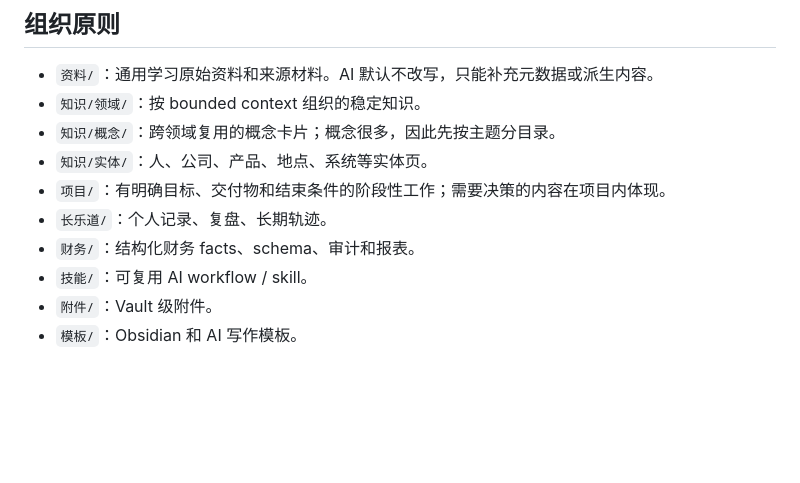
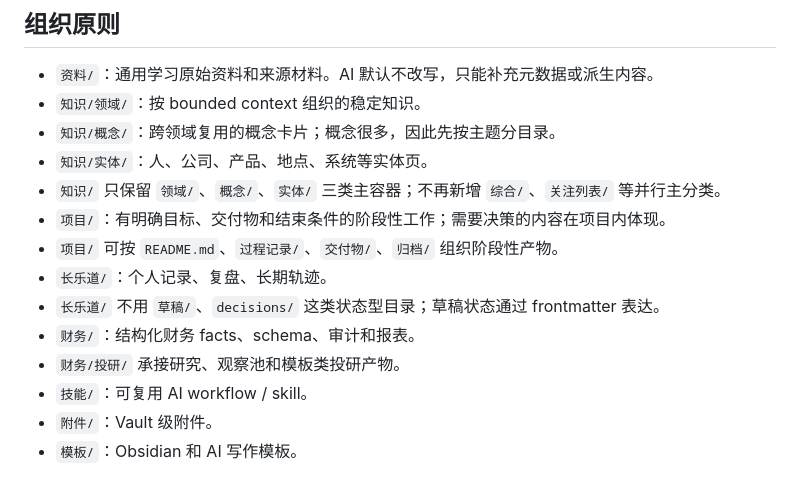
Before and after one commit to walker-qiang/personal-system, a Markdown page: docs/personal-assets-contract.md, the part around the change. GitHub-like rendering; blank space fills up the shorter version.

```diff
--- a/docs/personal-assets-contract.md
+++ b/docs/personal-assets-contract.md
@@ -54,9 +54,13 @@ personal-assets/
 - `知识/领域/`：按 bounded context 组织的稳定知识。
 - `知识/概念/`：跨领域复用的概念卡片；概念很多，因此先按主题分目录。
 - `知识/实体/`：人、公司、产品、地点、系统等实体页。
+- `知识/` 只保留 `领域/`、`概念/`、`实体/` 三类主容器；不再新增 `综合/`、`关注列表/` 等并行主分类。
 - `项目/`：有明确目标、交付物和结束条件的阶段性工作；需要决策的内容在项目内体现。
+- `项目/` 可按 `README.md`、`过程记录/`、`交付物/`、`归档/` 组织阶段性产物。
 - `长乐道/`：个人记录、复盘、长期轨迹。
+- `长乐道/` 不用 `草稿/`、`decisions/` 这类状态型目录；草稿状态通过 frontmatter 表达。
 - `财务/`：结构化财务 facts、schema、审计和报表。
+- `财务/投研/` 承接研究、观察池和模板类投研产物。
 - `技能/`：可复用 AI workflow / skill。
 - `附件/`：Vault 级附件。
 - `模板/`：Obsidian 和 AI 写作模板。
```
Also changed, not shown: docs/project-progress.md (+3 -3 lines).
